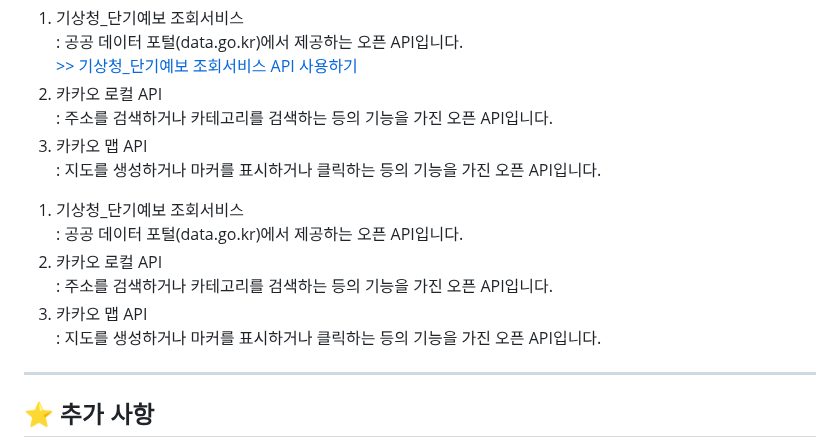
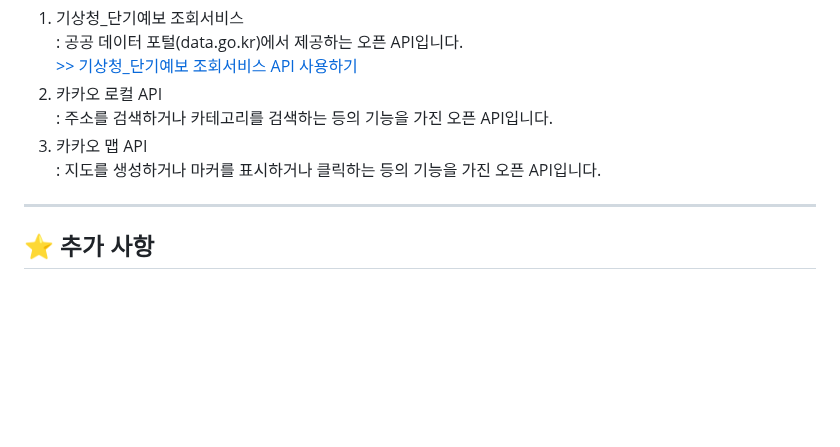
Before and after one commit to KSJ0314/What_to_eat_today, a Markdown page: README.md, the part around the change. GitHub-like rendering; blank space fills up the shorter version.

```diff
--- a/README.md
+++ b/README.md
@@ -48,20 +48,6 @@ API라는 단어 조차 생소했던 초보자들이 제작한 프로젝트인
    : 주소를 검색하거나 카테고리를 검색하는 등의 기능을 가진 오픈 API입니다.
 3. 카카오 맵 API<br>
    : 지도를 생성하거나 마커를 표시하거나 클릭하는 등의 기능을 가진 오픈 API입니다.
-<ol>
-   <li>
-      기상청_단기예보 조회서비스<br>
-      : 공공 데이터 포털(data.go.kr)에서 제공하는 오픈 API입니다.<br>
-   </li>
-   <li>
-      카카오 로컬 API<br>
-      : 주소를 검색하거나 카테고리를 검색하는 등의 기능을 가진 오픈 API입니다.
-   </li>
-   <li>
-      카카오 맵 API<br>
-      : 지도를 생성하거나 마커를 표시하거나 클릭하는 등의 기능을 가진 오픈 API입니다.
-   </li>
-</ol>
 
 ---
 
```
